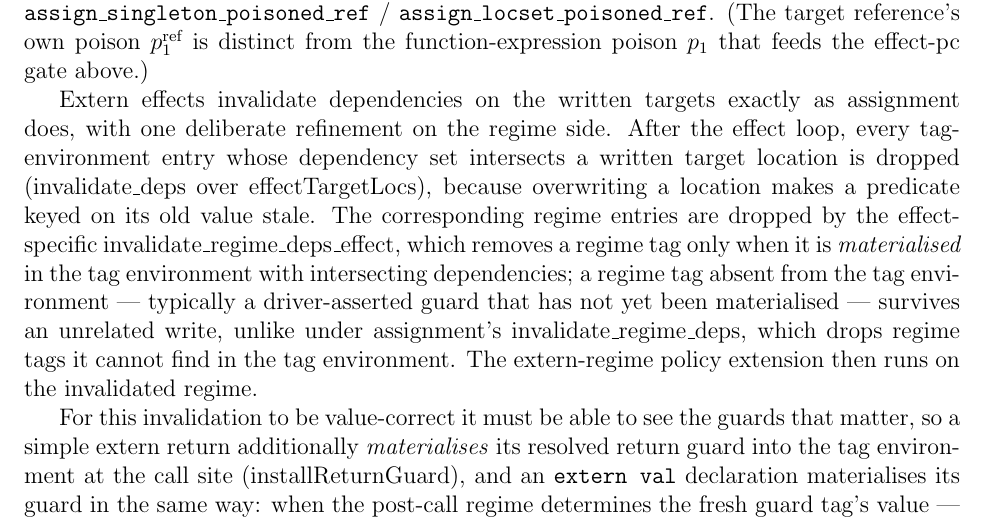
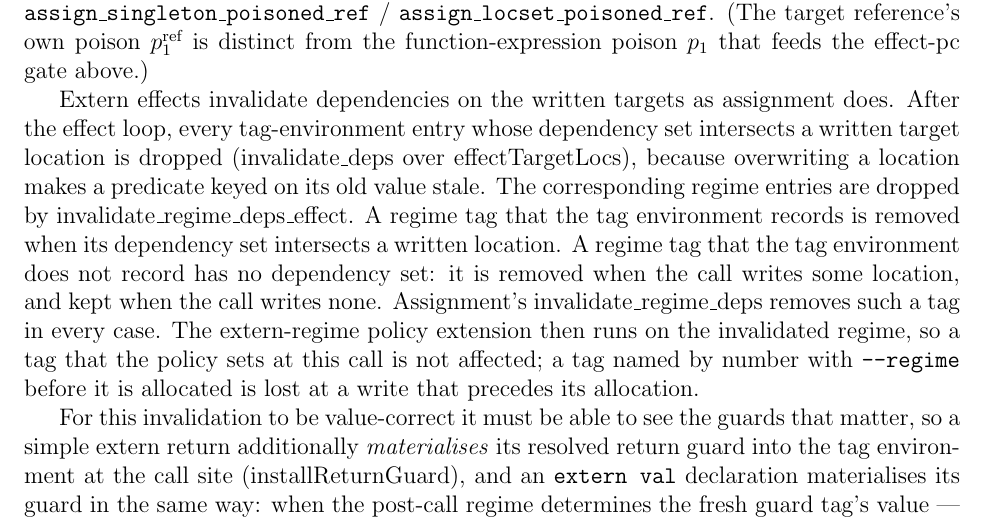
Before and after one commit to vzaliva/poison-lang, a LaTeX paper (doc/poison-lang-description.tex): part of page 10 of 42, cut so that both start at the same text. Compiled offline with pdfLaTeX.

Commit message:
Extern effects that write drop regime entries without a record
invalidateRegimeDepsEffect removes an entry whose tag has no record in
the tag environment when the effect writes a location, and keeps it
when the effect writes none. Two examples show the two cases.

```diff
--- a/doc/poison-lang-description.tex
+++ b/doc/poison-lang-description.tex
@@ -521,20 +521,20 @@ whenever \(p_1^{\text{ref}}\) or the effect pc is poisoned, mirroring
 \(p_1^{\text{ref}}\) is distinct from the function-expression poison \(p_1\)
 that feeds the effect-pc gate above.)
 
-Extern effects invalidate dependencies on the written targets exactly as
-assignment does, with one deliberate refinement on the regime side. After the
-effect loop, every tag-environment entry whose dependency set intersects a
-written target location is dropped (\(\mathrm{invalidate\_deps}\) over
-\(\mathrm{effectTargetLocs}\)), because overwriting a location makes a
+Extern effects invalidate dependencies on the written targets as assignment
+does. After the effect loop, every tag-environment entry whose dependency set
+intersects a written target location is dropped (\(\mathrm{invalidate\_deps}\)
+over \(\mathrm{effectTargetLocs}\)), because overwriting a location makes a
 predicate keyed on its old value stale. The corresponding regime entries are
-dropped by the effect-specific \(\mathrm{invalidate\_regime\_deps\_effect}\),
-which removes a regime tag only when it is \emph{materialised} in the tag
-environment with intersecting dependencies; a regime tag absent from the tag
-environment --- typically a driver-asserted guard that has not yet been
-materialised --- survives an unrelated write, unlike under assignment's
-\(\mathrm{invalidate\_regime\_deps}\), which drops regime tags it cannot find in
-the tag environment. The extern-regime policy extension then runs on the
-invalidated regime.
+dropped by \(\mathrm{invalidate\_regime\_deps\_effect}\). A regime tag that the
+tag environment records is removed when its dependency set intersects a written
+location. A regime tag that the tag environment does not record has no
+dependency set: it is removed when the call writes some location, and kept when
+the call writes none. Assignment's \(\mathrm{invalidate\_regime\_deps}\) removes
+such a tag in every case. The extern-regime policy extension then runs on the
+invalidated regime, so a tag that the policy sets at this call is not affected;
+a tag named by number with \texttt{--regime} before it is allocated is lost at
+a write that precedes its allocation.
 
 For this invalidation to be value-correct it must be able to see the guards
 that matter, so a simple extern return additionally \emph{materialises} its
```
Also changed, not shown: doc/poison-interpreter.md (+6 -2 lines), doc/poison-lang-description.pdf, poison-lang-spec/poison-lang.pdf, 7 other files.
